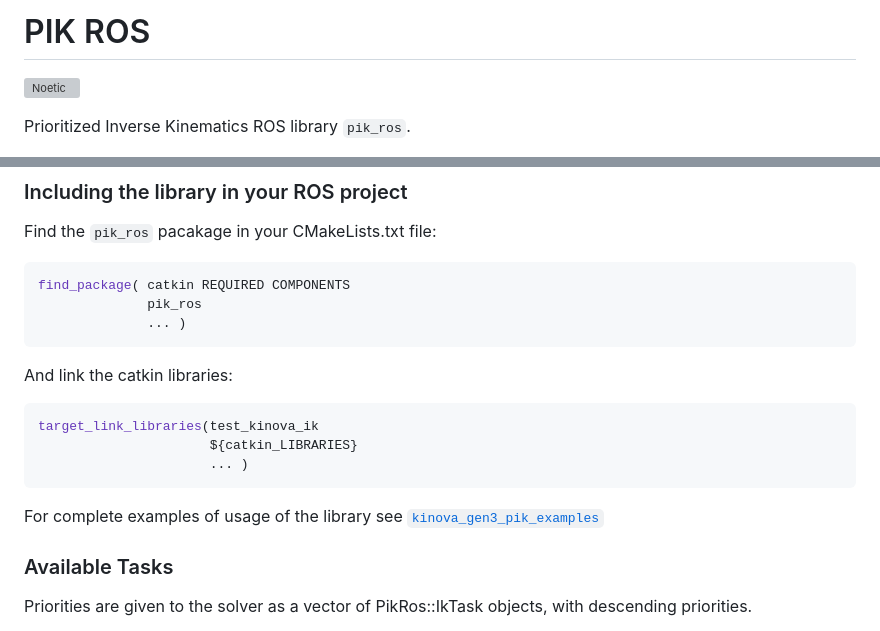
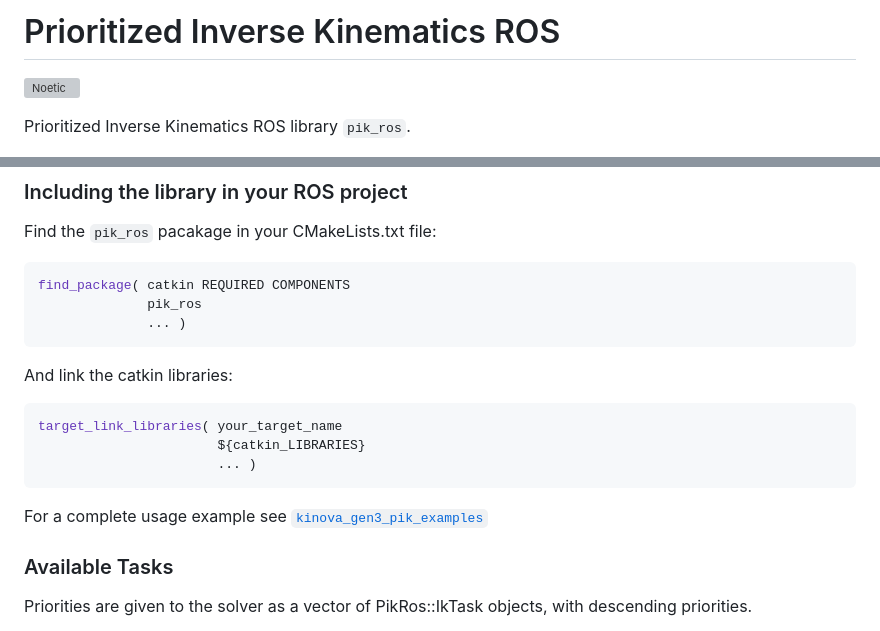
Before and after one commit to ivatavuk/pik_ros, a Markdown page: README.md, 2 parts joined by grey strips. Rendered like a GitHub page; grey boxes are pictures that could not be loaded.

````diff
--- a/README.md
+++ b/README.md
@@ -1,4 +1,4 @@
-# PIK ROS
+# Prioritized Inverse Kinematics ROS
 [![Noetic](https://github.com/ivatavuk/pik_ros/actions/workflows/noetic.yml/badge.svg)](https://github.com/ivatavuk/pik_ros/actions/workflows/noetic.yml)
 
 Prioritized Inverse Kinematics ROS library `pik_ros`.
@@ -62,12 +62,12 @@ find_package( catkin REQUIRED COMPONENTS
 
 And link the catkin libraries:
 ```cmake
-target_link_libraries(test_kinova_ik
-                      ${catkin_LIBRARIES}
-                      ... )
+target_link_libraries( your_target_name
+                       ${catkin_LIBRARIES}
+                       ... )
 ```
 
-For complete examples of usage of the library see [`kinova_gen3_pik_examples`](https://github.com/ivatavuk/kinova_gen3_pik_examples)
+For a complete usage example see [`kinova_gen3_pik_examples`](https://github.com/ivatavuk/kinova_gen3_pik_examples)
 
 ### Available Tasks
 Priorities are given to the solver as a vector of PikRos::IkTask objects, with descending priorities.
````
